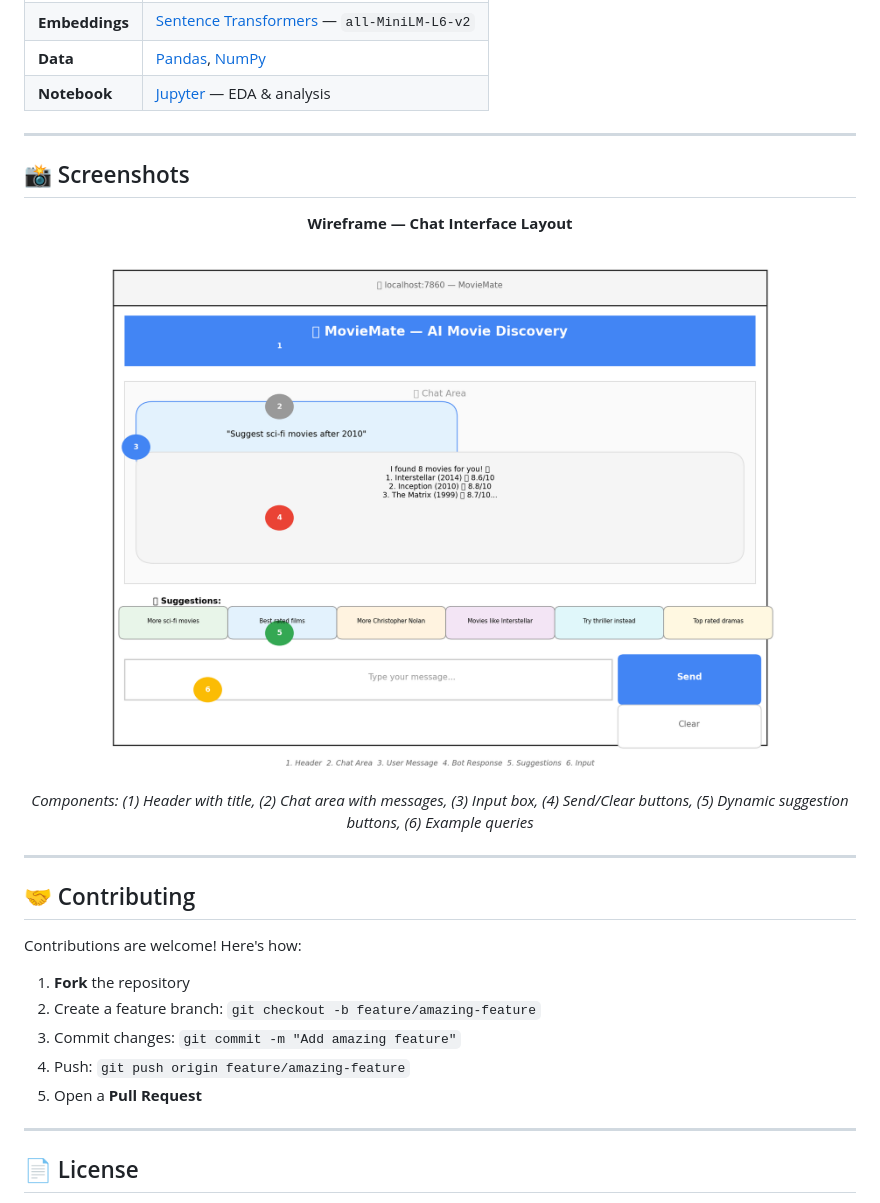
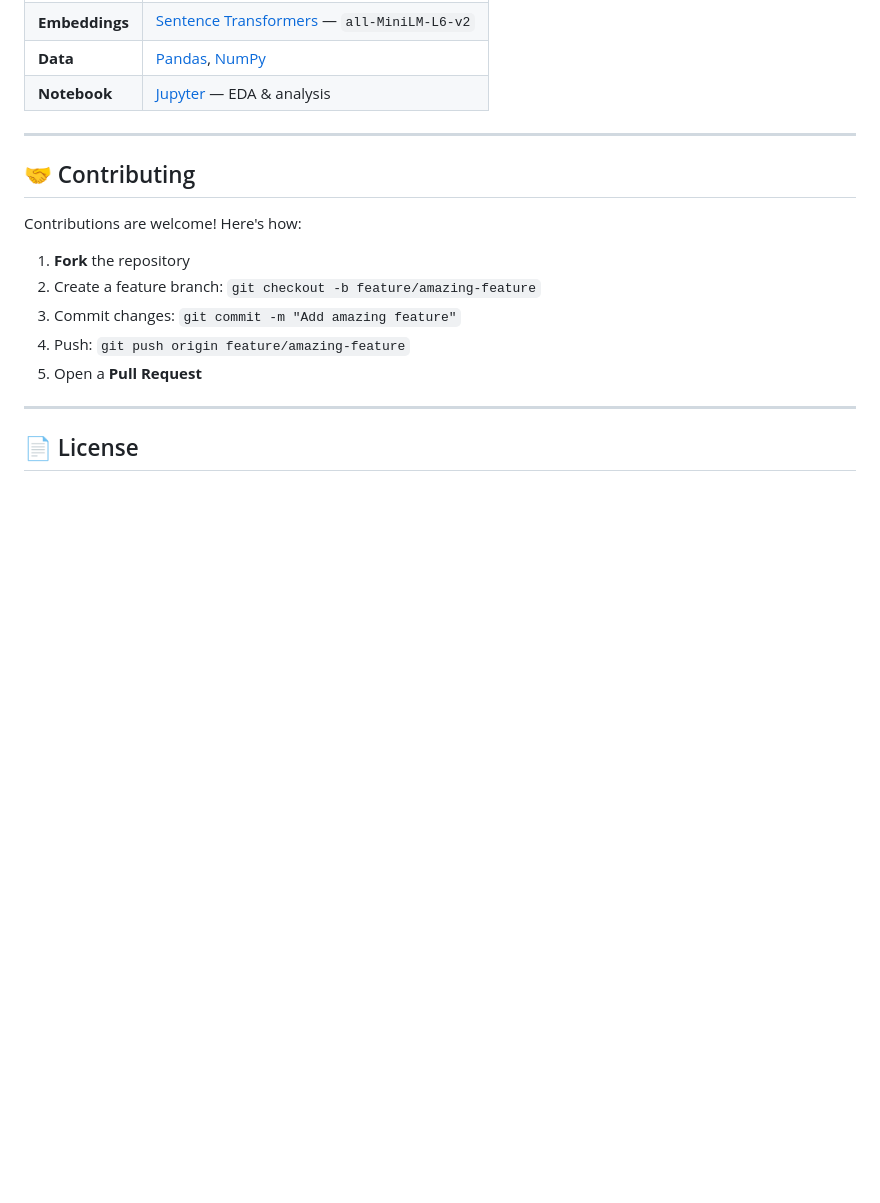
Before and after one commit to hrishikesh-reddi/NLP_MovieMate, a Markdown page: README.md, the part around the change. Rendered like a GitHub page; blank space fills up the shorter version.

Commit message:
docs: Remove duplicate Screenshots section from README
Co-authored-by: Qwen-Coder <qwen-coder@alibabacloud.com>

```diff
--- a/README.md
+++ b/README.md
@@ -287,22 +287,6 @@ Try these queries to test the bot:
 
 ---
 
-## 📸 Screenshots
-
-<p align="center">
-  <b>Wireframe — Chat Interface Layout</b>
-</p>
-
-<p align="center">
-  <img src="assets/wireframes/chat_layout.png" alt="Chat Layout Wireframe" width="700" style="border-radius: 8px; border: 2px dashed #ccc;">
-</p>
-
-<p align="center">
-  <i>Components: (1) Header with title, (2) Chat area with messages, (3) Input box, (4) Send/Clear buttons, (5) Dynamic suggestion buttons, (6) Example queries</i>
-</p>
-
----
-
 ## 🤝 Contributing
 
 Contributions are welcome! Here's how:
```
